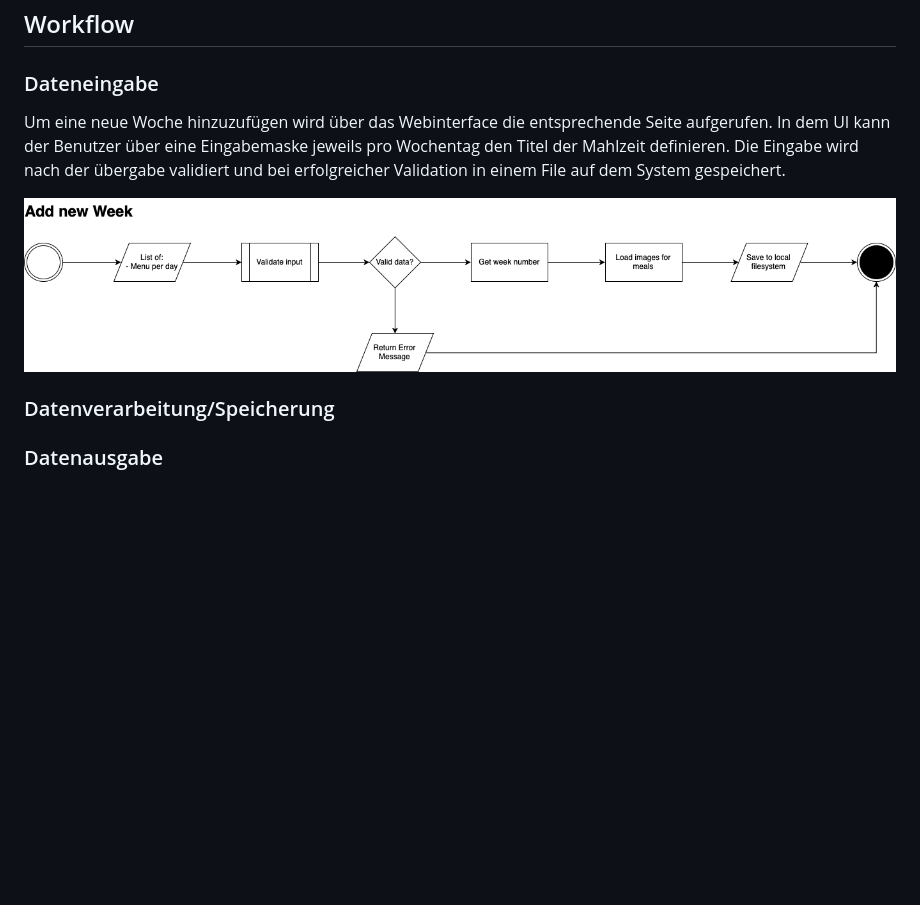
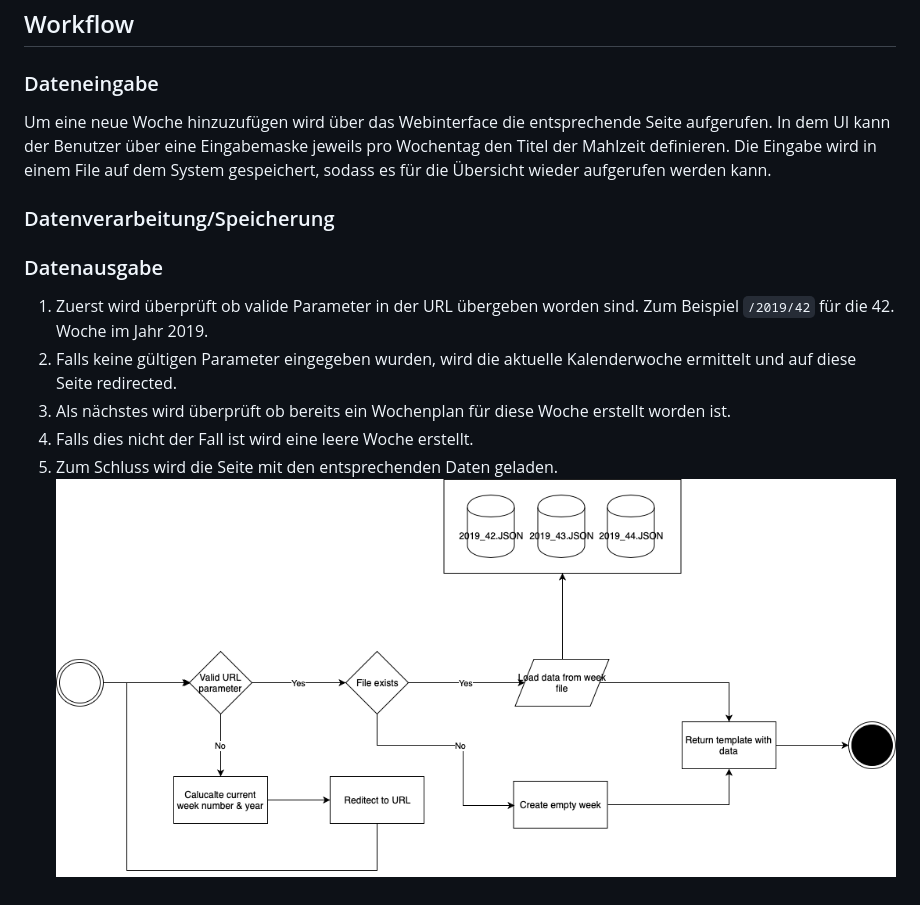
Before and after one commit to zperee/whos-there, a Markdown page: README.md, the part around the change. GitHub-like rendering; pictures changed too: doku/add_new_week.png (deleted), doku/show_week.png (added); blank space fills up the shorter version.

```diff
--- a/README.md
+++ b/README.md
@@ -22,8 +22,14 @@ Skizze des Dashboards auf welchem die aktuelle Woche angezeigt wird.
 
 ## Workflow
 ### Dateneingabe
-Um eine neue Woche hinzuzufügen wird über das Webinterface die entsprechende Seite aufgerufen. In dem UI kann der Benutzer über eine Eingabemaske jeweils pro Wochentag den Titel der Mahlzeit definieren. Die Eingabe wird nach der übergabe validiert und bei erfolgreicher Validation in einem File auf dem System gespeichert.
+Um eine neue Woche hinzuzufügen wird über das Webinterface die entsprechende Seite aufgerufen. In dem UI kann der Benutzer über eine Eingabemaske jeweils pro Wochentag den Titel der Mahlzeit definieren. Die Eingabe wird in einem File auf dem System gespeichert, sodass es für die Übersicht wieder aufgerufen werden kann.
 
-![add_new_week](doku/add_new_week.png)
 ### Datenverarbeitung/Speicherung
+
 ### Datenausgabe
+1. Zuerst wird überprüft ob valide Parameter in der URL übergeben worden sind. Zum Beispiel `/2019/42` für die 42. Woche im Jahr 2019.
+2. Falls keine gültigen Parameter eingegeben wurden, wird die aktuelle Kalenderwoche ermittelt und auf diese Seite redirected.
+3. Als nächstes wird überprüft ob bereits ein Wochenplan für diese Woche erstellt worden ist.
+4. Falls dies nicht der Fall ist wird eine leere Woche erstellt.
+5. Zum Schluss wird die Seite mit den entsprechenden Daten geladen.
+![add_new_week](doku/show_week.png)
```
Also changed, not shown: 5 other files.
